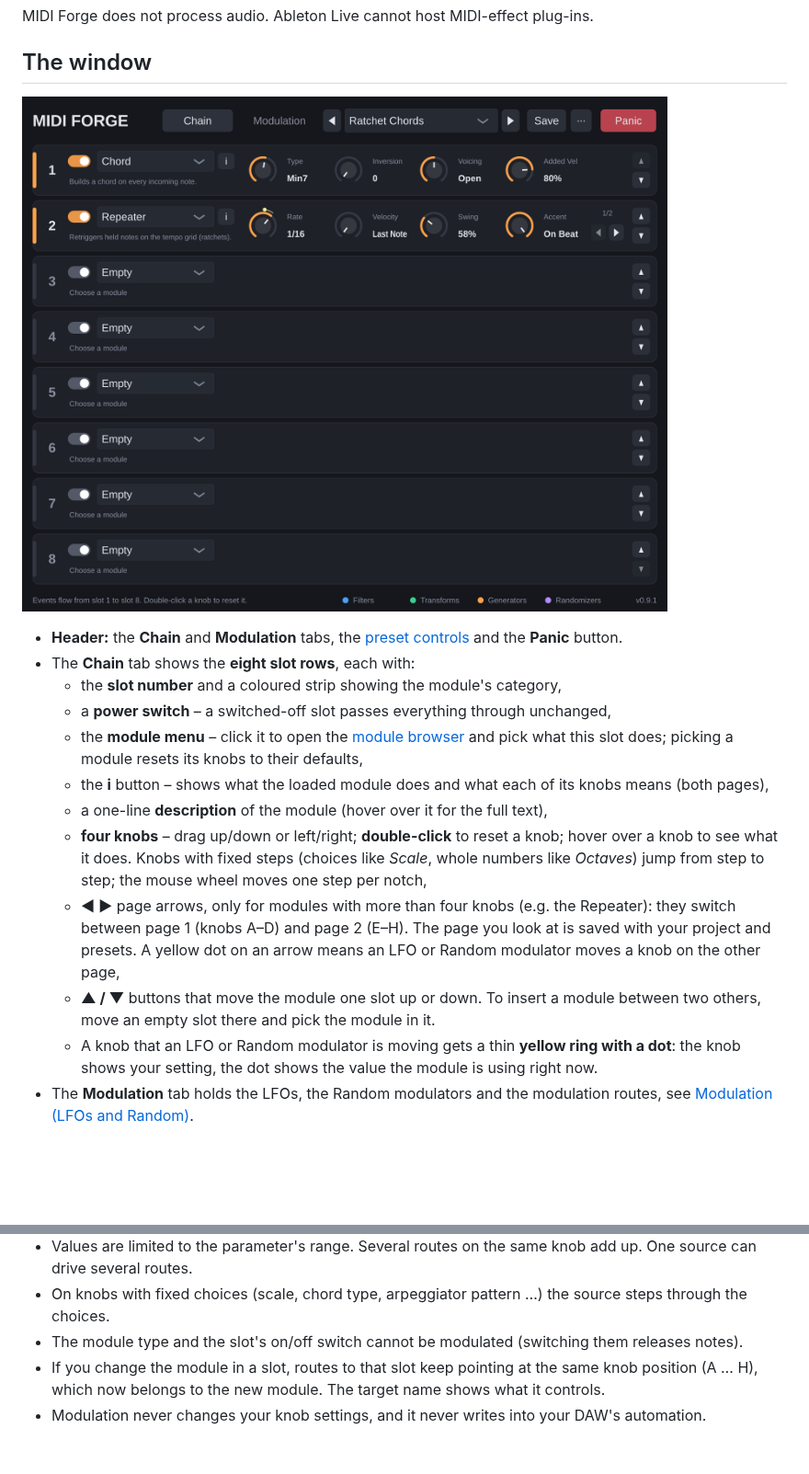
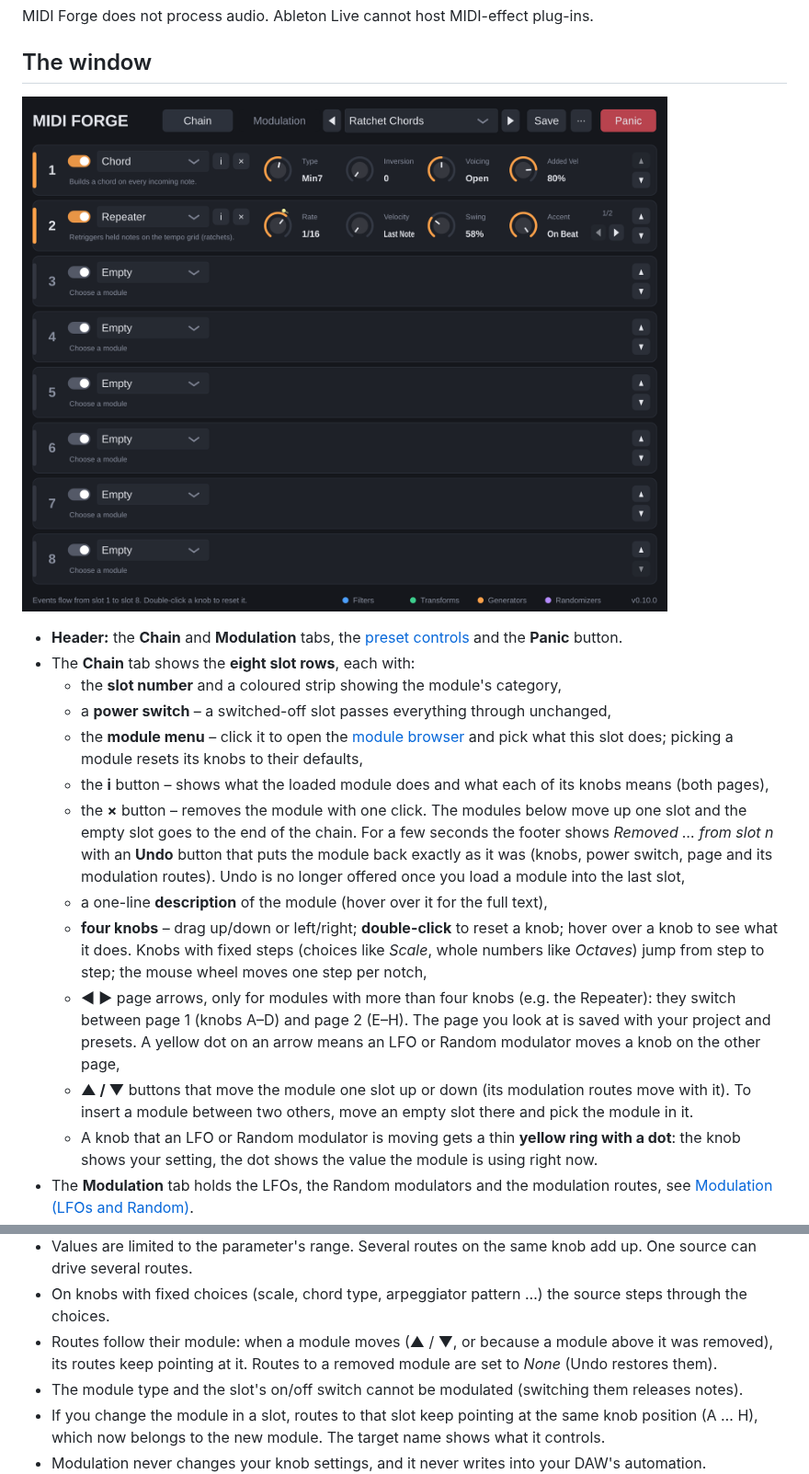
Before and after one commit to ugerhard-git/midi-forge, a Markdown page: docs/MANUAL.md, 2 parts joined by grey strips. Shown at 92% size. GitHub-like rendering; pictures changed too: docs/images/editor.png; blank space fills up the shorter version.

```diff
--- a/docs/MANUAL.md
+++ b/docs/MANUAL.md
@@ -44,6 +44,10 @@ MIDI Forge does not process audio. Ableton Live cannot host MIDI-effect plug-ins
   - the **module menu** – click it to open the [module browser](#picking-a-module-the-module-browser) and pick
     what this slot does; picking a module resets its knobs to their defaults,
   - the **i** button – shows what the loaded module does and what each of its knobs means (both pages),
+  - the **×** button – removes the module with one click. The modules below move up one slot and the empty
+    slot goes to the end of the chain. For a few seconds the footer shows *Removed … from slot n* with an
+    **Undo** button that puts the module back exactly as it was (knobs, power switch, page and its
+    modulation routes). Undo is no longer offered once you load a module into the last slot,
   - a one-line **description** of the module (hover over it for the full text),
   - **four knobs** – drag up/down or left/right; **double-click** to reset a knob; hover over a knob to see
     what it does. Knobs with fixed steps
@@ -52,7 +56,8 @@ MIDI Forge does not process audio. Ableton Live cannot host MIDI-effect plug-ins
   - **◀ ▶** page arrows, only for modules with more than four knobs (e.g. the Repeater): they switch between
     page 1 (knobs A–D) and page 2 (E–H). The page you look at is saved with your project and presets.
     A yellow dot on an arrow means an LFO or Random modulator moves a knob on the other page,
-  - **▲ / ▼** buttons that move the module one slot up or down. To insert a module between two others, move
+  - **▲ / ▼** buttons that move the module one slot up or down (its modulation routes move with it). To insert
+    a module between two others, move
     an empty slot there and pick the module in it.
   - A knob that an LFO or Random modulator is moving gets a thin **yellow ring with a dot**: the knob shows your setting,
     the dot shows the value the module is using right now.
@@ -366,6 +371,8 @@ The eight routes connect a source to a slot knob:
 - Values are limited to the parameter's range. Several routes on the same knob add up. One source can drive
   several routes.
 - On knobs with fixed choices (scale, chord type, arpeggiator pattern …) the source steps through the choices.
+- Routes follow their module: when a module moves (▲ / ▼, or because a module above it was removed), its
+  routes keep pointing at it. Routes to a removed module are set to *None* (Undo restores them).
 - The module type and the slot's on/off switch cannot be modulated (switching them releases notes).
 - If you change the module in a slot, routes to that slot keep pointing at the same knob position (A … H),
   which now belongs to the new module. The target name shows what it controls.
```
Also changed, not shown: docs/ARCHITECTURE.md (+10 -0 lines), docs/images/modulation.png, 8 other files.
